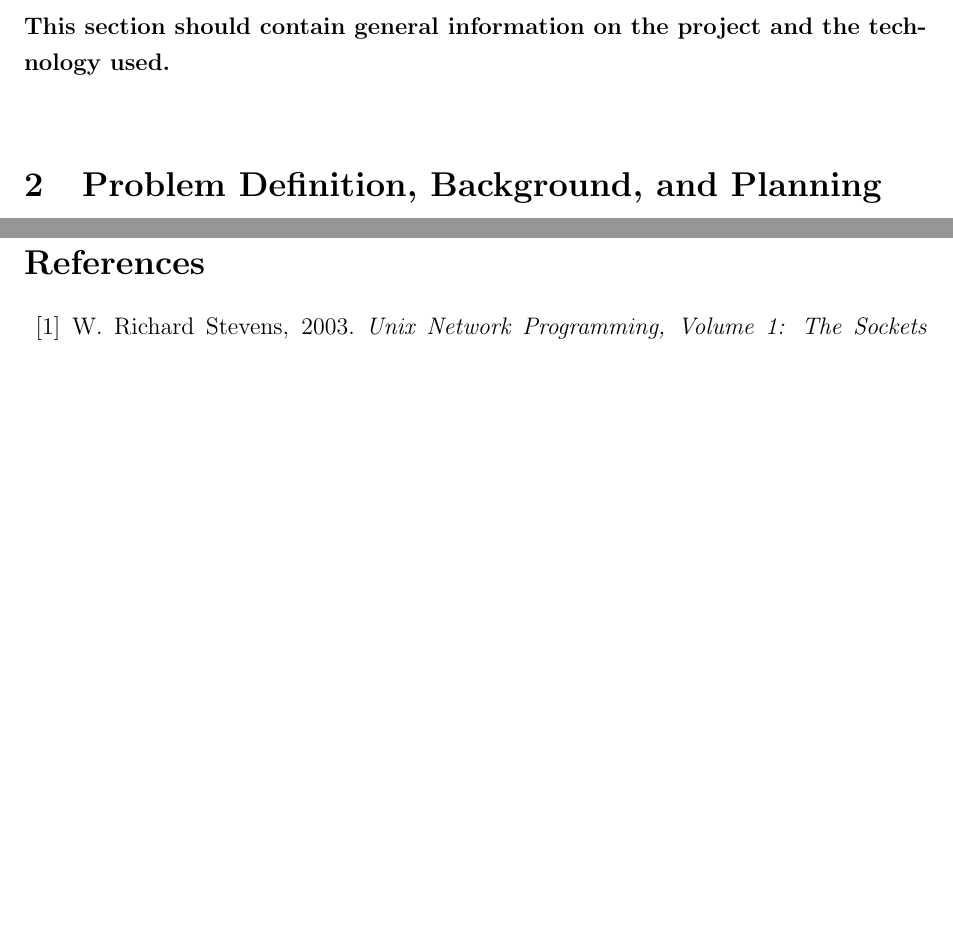
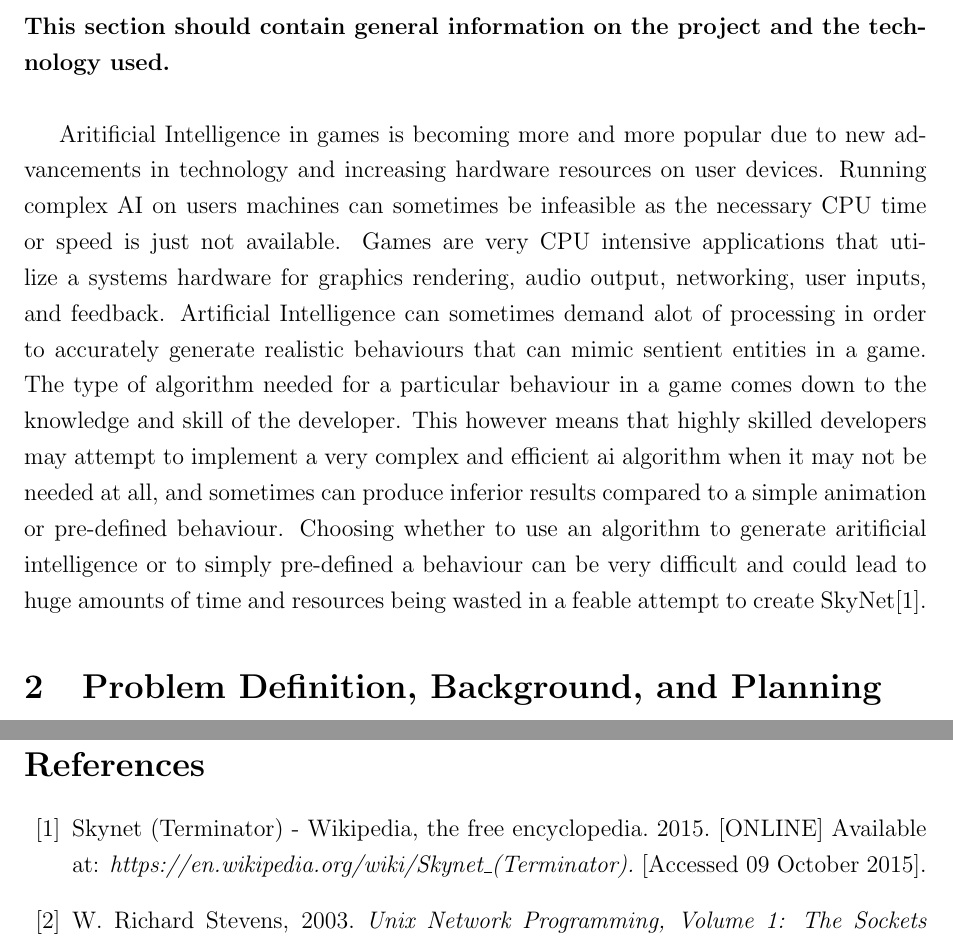
Before and after one commit to uxdxdev/Raig, a LaTeX paper (report/K00179391 David Morton Final Project Report.tex): two parts of pages 7 and 16 of 17, joined at a grey line, cut so that both start at the same text, the shorter picture padded with empty space. The pictures show the PDF file report/K00179391 David Morton Final Project Report.pdf that the author committed with the source.

Commit message:
Updates to the introduction

```diff
--- a/report/K00179391 David Morton Final Project Report.tex
+++ b/report/K00179391 David Morton Final Project Report.tex
@@ -75,7 +75,7 @@ This is the abstract.
 \section{Introduction}
 \textbf{This section should contain general information on the project and the technology used.}\\
 
-
+Aritificial Intelligence in games is becoming more and more popular due to new advancements in technology and increasing hardware resources on user devices. Running complex AI on users machines can sometimes be infeasible as the necessary CPU time or speed is just not available. Games are very CPU intensive applications that utilize a systems hardware for graphics rendering, audio output, networking, user inputs, and feedback. Artificial Intelligence can sometimes demand alot of processing in order to accurately generate realistic behaviours that can mimic sentient entities in a game. The type of algorithm needed for a particular behaviour in a game comes down to the knowledge and skill of the developer. This however means that highly skilled developers may attempt to implement a very complex and efficient ai algorithm when it may not be needed at all, and sometimes can produce inferior results compared to a simple animation or pre-defined behaviour. Choosing whether to use an algorithm to generate aritificial intelligence or to simply pre-defined a behaviour can be very difficult and could lead to huge amounts of time and resources being wasted in a feable attempt to create SkyNet\cite{skynet}.
 
 \section{Problem Definition, Background, and Planning}
 
@@ -337,6 +337,9 @@ This is a reference to the Network Programming Book \cite[p.~215]{stevensunp}
 \begin{thebibliography}{99}
 \addcontentsline{toc}{section}{References}
 
+\bibitem{skynet}
+Skynet (Terminator) - Wikipedia, the free encyclopedia. 2015. [ONLINE] Available at: \textit{https://en.wikipedia.org/wiki/Skynet\_(Terminator).} [Accessed 09 October 2015].
+
 \bibitem{stevensunp}
 W. Richard Stevens, 2003. \textit{Unix Network Programming, Volume 1: The Sockets Networking API (3rd Edition)}. 3 Edition. Addison-Wesley Professional.
 
```
Also changed, not shown: report/K00179391 David Morton Final Project Report.pdf, report/K00179391 David Morton Final Project Report.tex (4 more changed lines), 4 other files.
